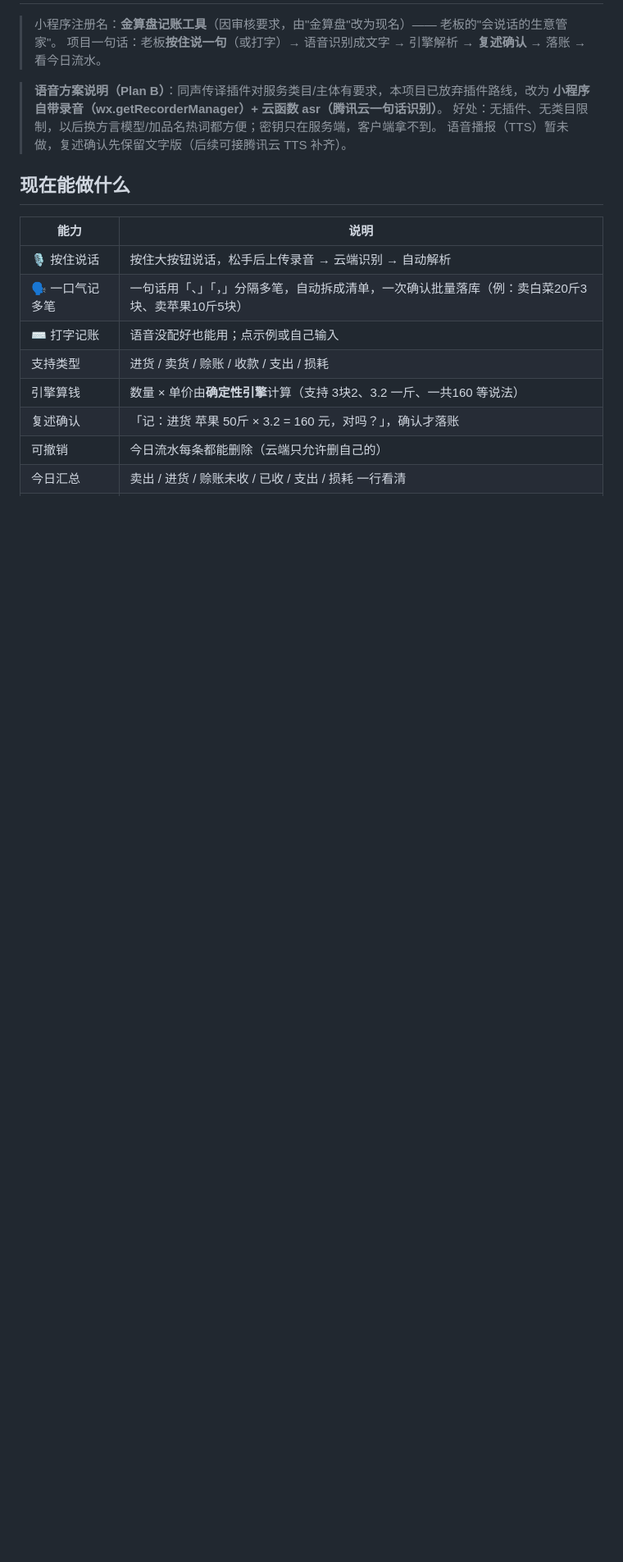
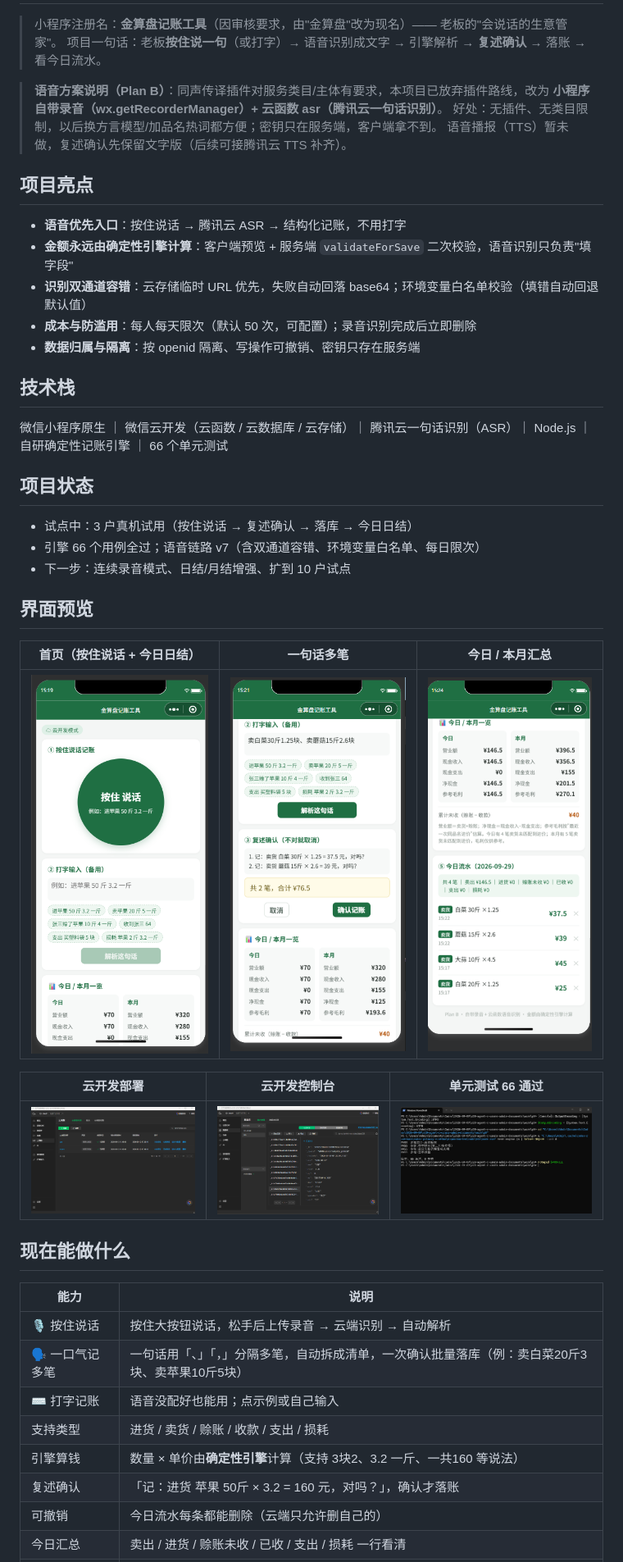
Before and after one commit to Gaosuguoni/jinsuanpan-miniapp, a Markdown page: README.md, the part around the change. Shown: that part at 82% size. GitHub-like rendering; pictures changed too: docs/screenshots/01-home.png (added), docs/screenshots/03-multi-record.png (added), docs/screenshots/04-summary.png (added); blank space fills up the shorter version.

Commit message:
docs: 增加项目亮点、技术栈与界面预览截图

```diff
--- a/README.md
+++ b/README.md
@@ -7,6 +7,35 @@
 > **小程序自带录音（wx.getRecorderManager）+ 云函数 asr（腾讯云一句话识别）**。
 > 好处：无插件、无类目限制，以后换方言模型/加品名热词都方便；密钥只在服务端，客户端拿不到。
 > 语音播报（TTS）暂未做，复述确认先保留文字版（后续可接腾讯云 TTS 补齐）。
+
+## 项目亮点
+
+- **语音优先入口**：按住说话 → 腾讯云 ASR → 结构化记账，不用打字
+- **金额永远由确定性引擎计算**：客户端预览 + 服务端 `validateForSave` 二次校验，语音识别只负责"填字段"
+- **识别双通道容错**：云存储临时 URL 优先，失败自动回落 base64；环境变量白名单校验（填错自动回退默认值）
+- **成本与防滥用**：每人每天限次（默认 50 次，可配置）；录音识别完成后立即删除
+- **数据归属与隔离**：按 openid 隔离、写操作可撤销、密钥只存在服务端
+
+## 技术栈
+
+微信小程序原生 ｜ 微信云开发（云函数 / 云数据库 / 云存储）｜ 腾讯云一句话识别（ASR）｜ Node.js ｜ 自研确定性记账引擎 ｜ 66 个单元测试
+
+## 项目状态
+
+- 试点中：3 户真机试用（按住说话 → 复述确认 → 落库 → 今日日结）
+- 引擎 66 个用例全过；语音链路 v7（含双通道容错、环境变量白名单、每日限次）
+- 下一步：连续录音模式、日结/月结增强、扩到 10 户试点
+
+## 界面预览
+
+| 首页（按住说话 + 今日日结） | 一句话多笔 | 今日 / 本月汇总 |
+|---|---|---|
+| ![首页](docs/screenshots/01-home.png) | ![多笔](docs/screenshots/03-multi-record.png) | ![汇总](docs/screenshots/04-summary.png) |
+
+| 云开发部署 | 云开发控制台 | 单元测试 66 通过 |
+|---|---|---|
+| ![云开发](docs/screenshots/05-cloud.png) | ![控制台](docs/screenshots/05b-cloud.png) | ![测试](docs/screenshots/06-tests.png) |
+
 
 ## 现在能做什么
 
```
